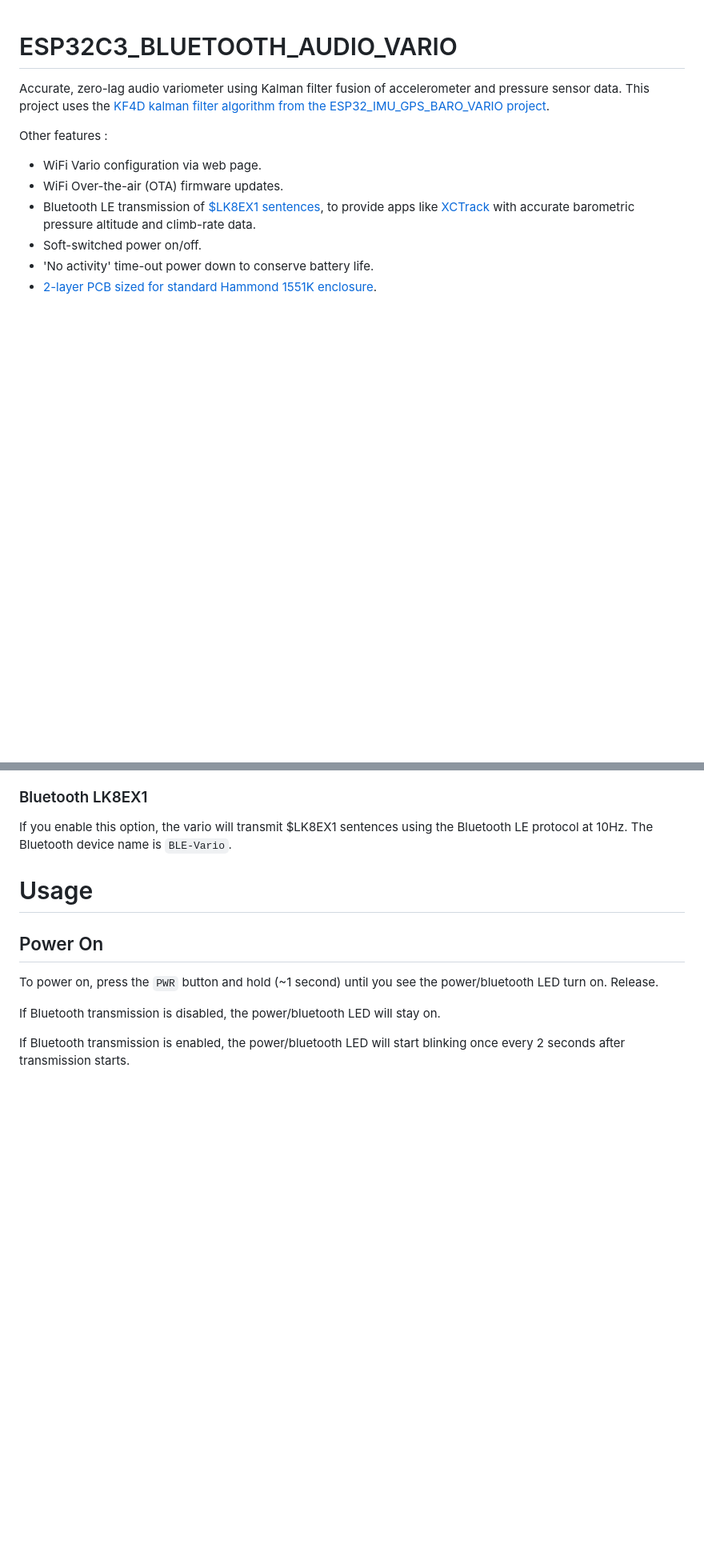
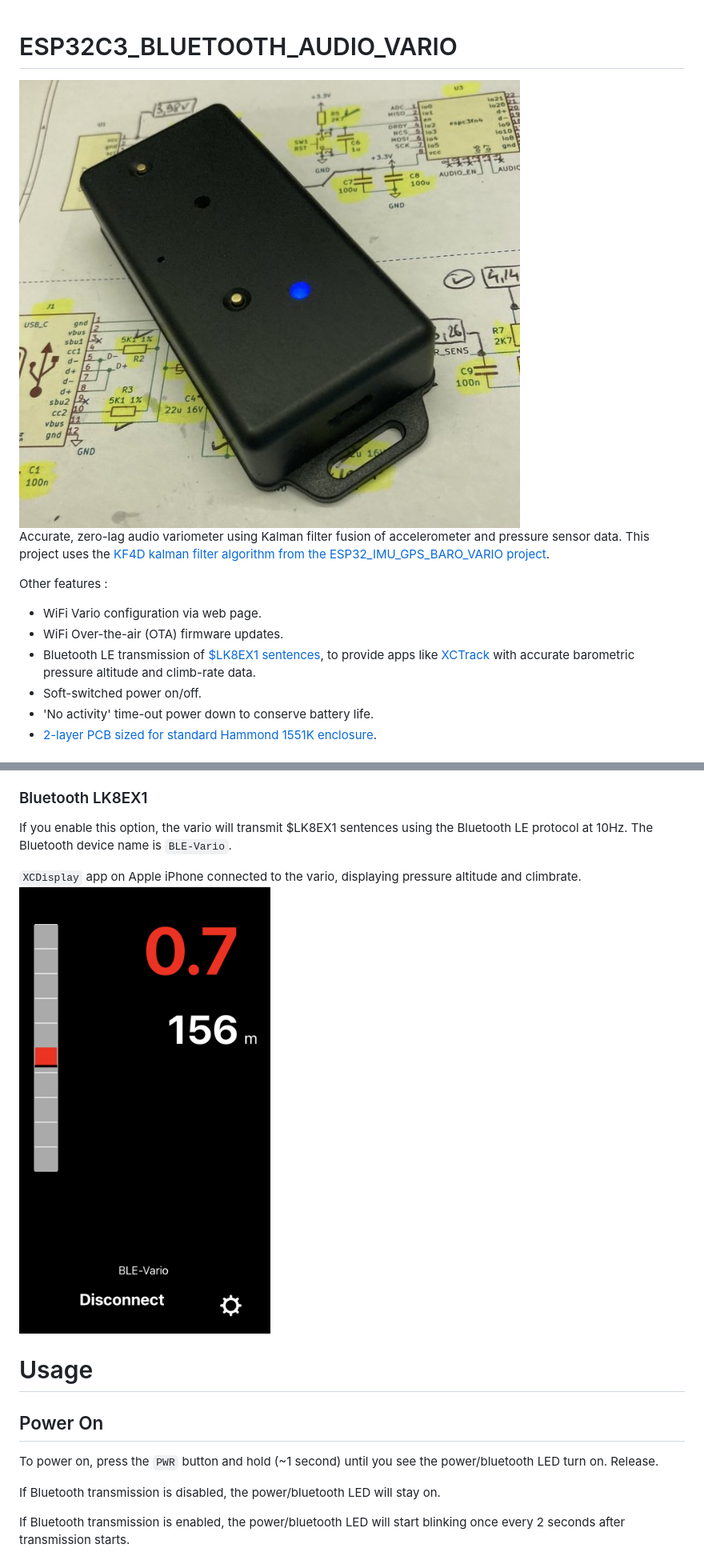
Before and after one commit to har-in-air/ESP32C3_BLUETOOTH_AUDIO_VARIO, a Markdown page: README.md, 2 parts joined by grey strips. Shown: that part at 80% size. Drawn GitHub-style; pictures changed too: docs/RevB_powered_on.jpg (added), docs/XCDisplay.png (added); blank space fills up the shorter version.

```diff
--- a/README.md
+++ b/README.md
@@ -1,4 +1,8 @@
 # ESP32C3_BLUETOOTH_AUDIO_VARIO
+
+<img src="docs/RevB_powered_on.jpg">
+
+
  Accurate, zero-lag audio variometer using Kalman filter fusion of accelerometer and pressure sensor data.
  This project uses the [KF4D kalman filter algorithm from the ESP32_IMU_GPS_BARO_VARIO project](https://github.com/har-in-air/ESP32_IMU_BARO_GPS_VARIO/blob/master/offline/kf/compare_kf2_kf3_kf4.ipynb).
 
@@ -110,6 +114,9 @@ The vario will power off automatically to save battery life if it does not detec
 ### Bluetooth LK8EX1
 If you enable this option, the vario will transmit $LK8EX1 sentences using the Bluetooth LE protocol at 10Hz. The Bluetooth device name is `BLE-Vario`.
 
+`XCDisplay` app on Apple iPhone connected to the vario, displaying pressure altitude and climbrate.
+<img src="docs/XCDisplay.png">
+
 # Usage
 
 ## Power On
```
